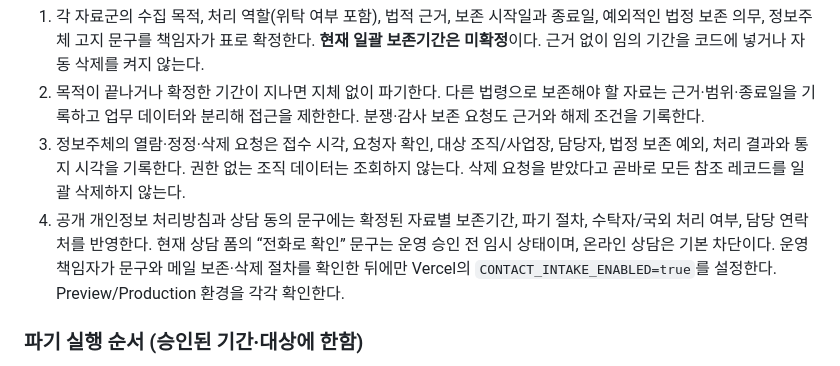
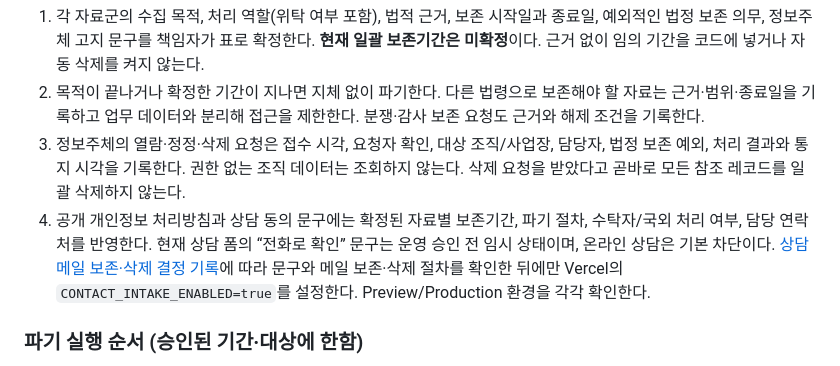
Before and after one commit to donghangsol-spec/donghaengsolution, a Markdown page: docs/PRIVACY_RETENTION_RECOVERY.md, the part around the change. Drawn GitHub-style.

Commit message:
상담 메일 보존·삭제 결정서와 기존 건 점검표 (#27)
* Record consultation retention decision and cleanup inventory

* Record consultation retention decision and cleanup inventory

```diff
--- a/docs/PRIVACY_RETENTION_RECOVERY.md
+++ b/docs/PRIVACY_RETENTION_RECOVERY.md
@@ -19,7 +19,7 @@
 1. 각 자료군의 수집 목적, 처리 역할(위탁 여부 포함), 법적 근거, 보존 시작일과 종료일, 예외적인 법정 보존 의무, 정보주체 고지 문구를 책임자가 표로 확정한다. **현재 일괄 보존기간은 미확정**이다. 근거 없이 임의 기간을 코드에 넣거나 자동 삭제를 켜지 않는다.
 2. 목적이 끝나거나 확정한 기간이 지나면 지체 없이 파기한다. 다른 법령으로 보존해야 할 자료는 근거·범위·종료일을 기록하고 업무 데이터와 분리해 접근을 제한한다. 분쟁·감사 보존 요청도 근거와 해제 조건을 기록한다.
 3. 정보주체의 열람·정정·삭제 요청은 접수 시각, 요청자 확인, 대상 조직/사업장, 담당자, 법정 보존 예외, 처리 결과와 통지 시각을 기록한다. 권한 없는 조직 데이터는 조회하지 않는다. 삭제 요청을 받았다고 곧바로 모든 참조 레코드를 일괄 삭제하지 않는다.
-4. 공개 개인정보 처리방침과 상담 동의 문구에는 확정된 자료별 보존기간, 파기 절차, 수탁자/국외 처리 여부, 담당 연락처를 반영한다. 현재 상담 폼의 “전화로 확인” 문구는 운영 승인 전 임시 상태이며, 온라인 상담은 기본 차단이다. 운영 책임자가 문구와 메일 보존·삭제 절차를 확인한 뒤에만 Vercel의 `CONTACT_INTAKE_ENABLED=true`를 설정한다. Preview/Production 환경을 각각 확인한다.
+4. 공개 개인정보 처리방침과 상담 동의 문구에는 확정된 자료별 보존기간, 파기 절차, 수탁자/국외 처리 여부, 담당 연락처를 반영한다. 현재 상담 폼의 “전화로 확인” 문구는 운영 승인 전 임시 상태이며, 온라인 상담은 기본 차단이다. [상담 메일 보존·삭제 결정 기록](CONTACT_RETENTION_DECISION.md)에 따라 문구와 메일 보존·삭제 절차를 확인한 뒤에만 Vercel의 `CONTACT_INTAKE_ENABLED=true`를 설정한다. Preview/Production 환경을 각각 확인한다.
 
 ### 파기 실행 순서 (승인된 기간·대상에 한함)
 
```
Also changed, not shown: docs/CONTACT_RETENTION_DECISION.md (added, +41 -0 lines).
